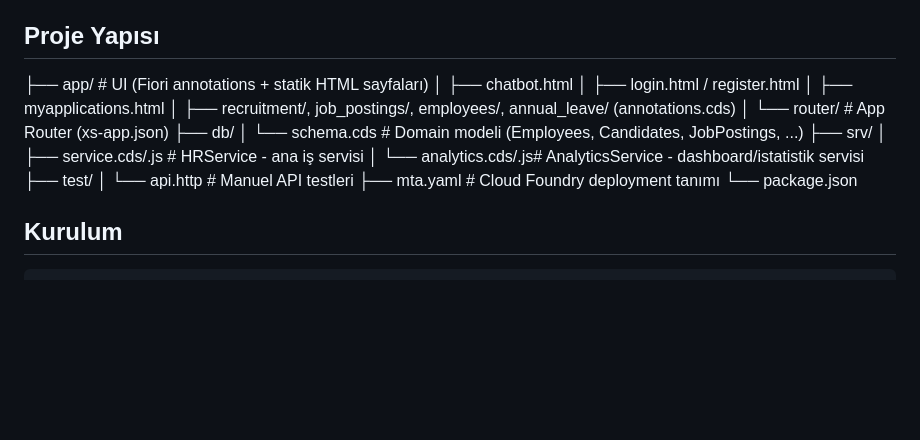
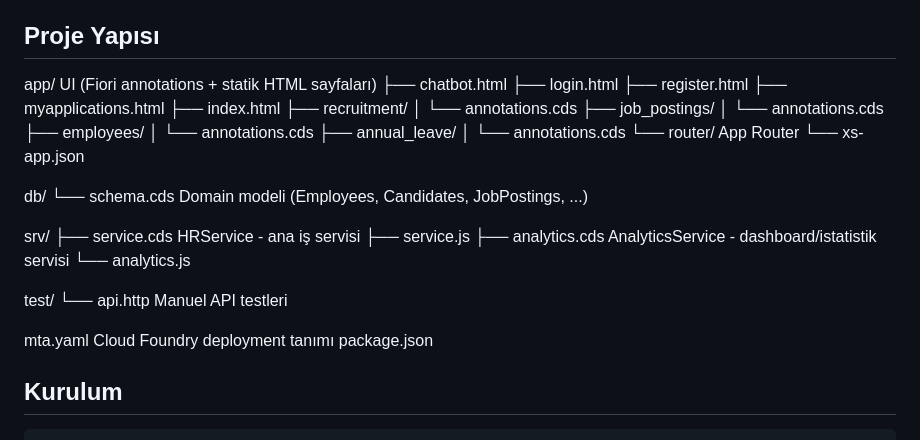
Before and after one commit to mericsarikaya/ai-integrated-hr-app, a Markdown page: readme.md, the part around the change. Drawn GitHub-style; blank space fills up the shorter version.

Commit message:
Revise project structure in README
Updated project structure section to clarify file organization and added missing details.

```diff
--- a/readme.md
+++ b/readme.md
@@ -30,14 +30,37 @@ okunur analytics servisi
 
   ## Proje Yapısı
 
+app/                        UI (Fiori annotations + statik HTML sayfaları)
+  ├── chatbot.html
+  ├── login.html
+  ├── register.html
+  ├── myapplications.html
+  ├── index.html
+  ├── recruitment/
+  │   └── annotations.cds
+  ├── job_postings/
+  │   └── annotations.cds
+  ├── employees/
+  │   └── annotations.cds
+  ├── annual_leave/
+  │   └── annotations.cds
+  └── router/                 App Router
+      └── xs-app.json
 
-├── app/                 # UI (Fiori annotations + statik HTML sayfaları) │   ├── chatbot.html │   ├── login.html /
-register.html │   ├── myapplications.html │   ├── recruitment/, job_postings/, employees/, annual_leave/
-(annotations.cds) │   └── router/          # App Router (xs-app.json) ├── db/ │   └── schema.cds       # Domain modeli
-(Employees, Candidates, JobPostings, ...) ├── srv/ │   ├── service.cds/.js  # HRService - ana iş servisi │   └──
-analytics.cds/.js# AnalyticsService - dashboard/istatistik servisi ├── test/ │   └── api.http         # Manuel API
-testleri ├── mta.yaml             # Cloud Foundry deployment tanımı └── package.json
+  db/
+  └── schema.cds              Domain modeli (Employees, Candidates, JobPostings, ...)
 
+  srv/
+  ├── service.cds             HRService - ana iş servisi
+  ├── service.js
+  ├── analytics.cds           AnalyticsService - dashboard/istatistik servisi
+  └── analytics.js
+
+  test/
+  └── api.http                Manuel API testleri
+
+  mta.yaml                    Cloud Foundry deployment tanımı
+  package.json
 
   ## Kurulum
 
```
